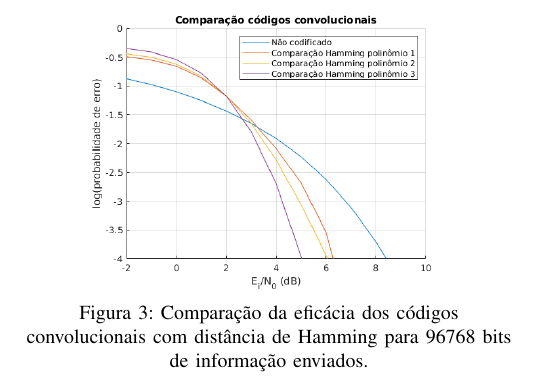
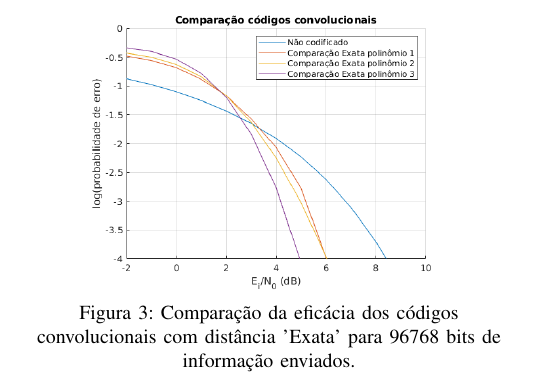
Before and after one commit to aloysiogl/ees32-lab3, a LaTeX paper (report/report.tex, which reads report/sections/resultados_conv.tex): part of page 4 of 4, cut so that both start at the same text. Compiled offline with pdfLaTeX.

Commit message:
segunda comapracao convolucional

```diff
--- a/report/sections/resultados_conv.tex
+++ b/report/sections/resultados_conv.tex
@@ -28,8 +28,8 @@ As Figuras \ref{fig:convolucionais1}, \ref{fig:convolucionais2}, e \ref{fig:conv
 \begin{figure}[ht]
 	\centering
 	\captionsetup{justification=centering}
-	\includegraphics[scale=0.45]{floats/conv1.png}
-	\caption{\label{fig:convolucionais1}Comparação da eficácia dos códigos convolucionais com distância de Hamming para 96768 bits de informação enviados.}
+	\includegraphics[scale=0.45]{floats/conv2.png}
+	\caption{\label{fig:convolucionais2}Comparação da eficácia dos códigos convolucionais com distância 'Exata' para 96768 bits de informação enviados.}
 \end{figure}
 
 
```
Also changed, not shown: report/floats/conv2.png (added), 2 other files.
